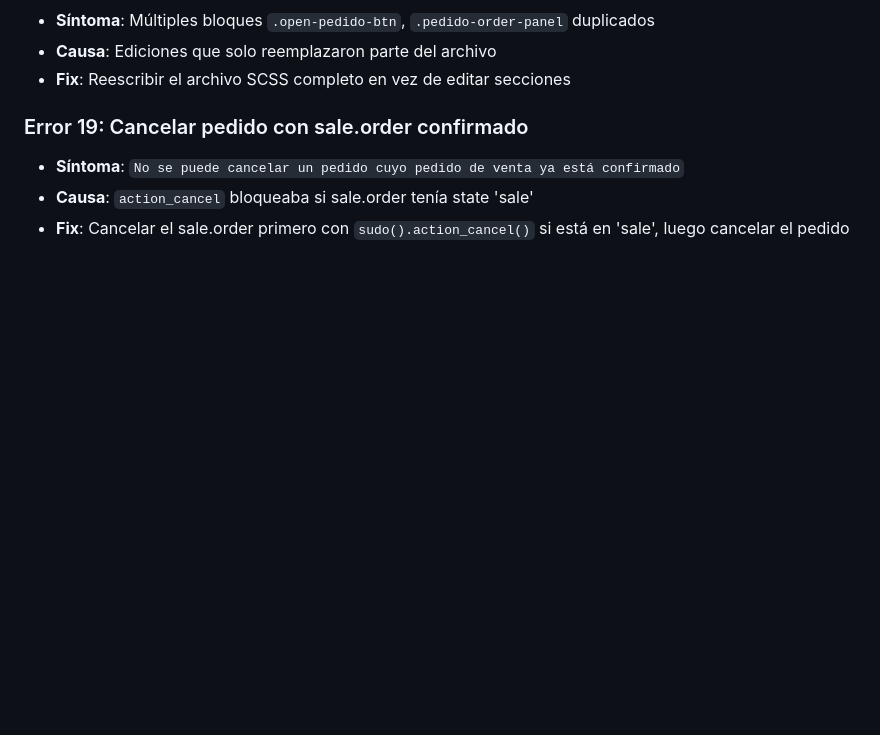
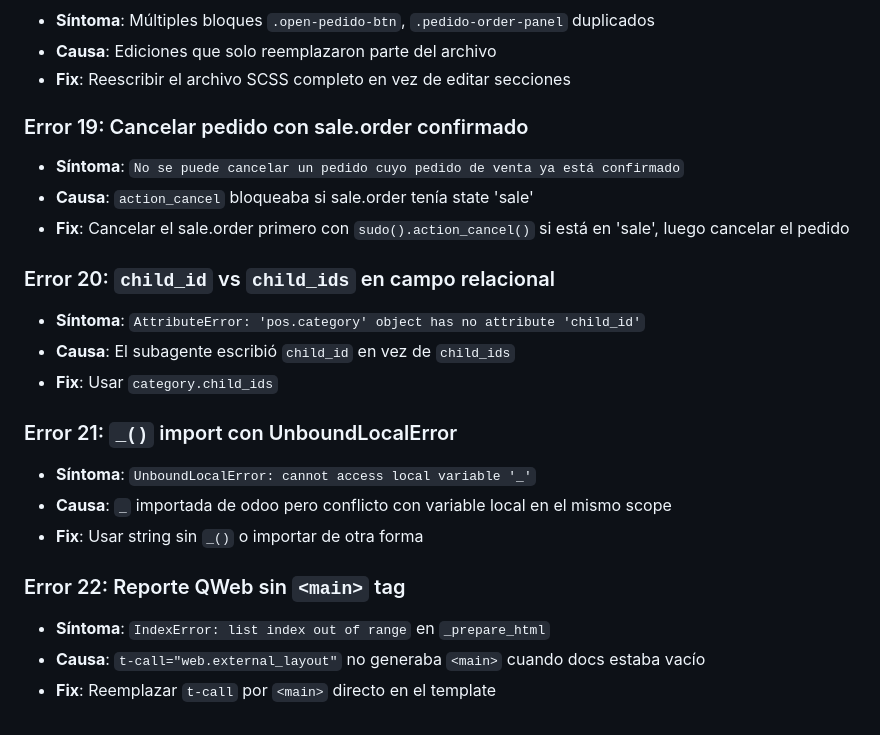
Before and after one commit to pablogarciapda/modulo_odoo_tpv_pedidos, a Markdown page: AGENTS.md, the part around the change. GitHub-like rendering; blank space fills up the shorter version.

Commit message:
docs: add errors 20-22 to AGENTS.md

```diff
--- a/AGENTS.md
+++ b/AGENTS.md
@@ -247,3 +247,18 @@ El reporte QWeb (`report_pedido_obrador.xml`) tiene dos secciones dentro de `t-c
 - **Síntoma**: `No se puede cancelar un pedido cuyo pedido de venta ya está confirmado`
 - **Causa**: `action_cancel` bloqueaba si sale.order tenía state 'sale'
 - **Fix**: Cancelar el sale.order primero con `sudo().action_cancel()` si está en 'sale', luego cancelar el pedido
+
+### Error 20: `child_id` vs `child_ids` en campo relacional
+- **Síntoma**: `AttributeError: 'pos.category' object has no attribute 'child_id'`
+- **Causa**: El subagente escribió `child_id` en vez de `child_ids`
+- **Fix**: Usar `category.child_ids`
+
+### Error 21: `_()` import con UnboundLocalError
+- **Síntoma**: `UnboundLocalError: cannot access local variable '_'`
+- **Causa**: `_` importada de odoo pero conflicto con variable local en el mismo scope
+- **Fix**: Usar string sin `_()` o importar de otra forma
+
+### Error 22: Reporte QWeb sin `<main>` tag
+- **Síntoma**: `IndexError: list index out of range` en `_prepare_html`
+- **Causa**: `t-call="web.external_layout"` no generaba `<main>` cuando docs estaba vacío
+- **Fix**: Reemplazar `t-call` por `<main>` directo en el template
```
